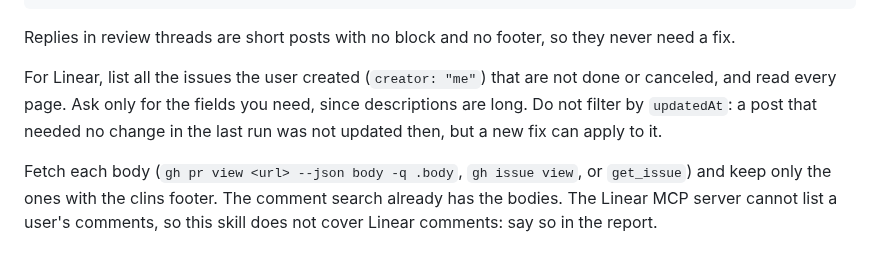
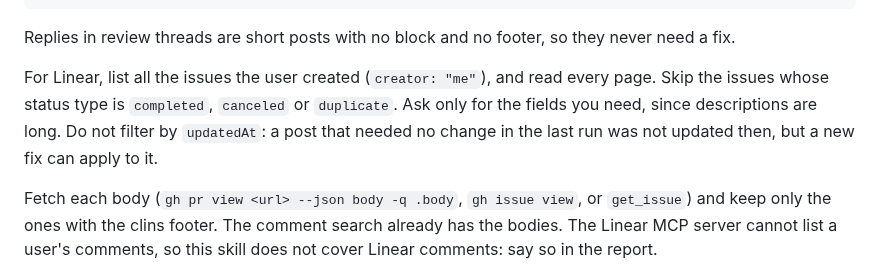
Before and after one commit to clins1994/skills, a Markdown page: skills/migrate-posts/SKILL.md, the part around the change. Drawn GitHub-style.

Commit message:
migrate-posts: skip Linear issues whose status type is duplicate too
Co-Authored-By: Claude Opus 5.5 <noreply@anthropic.com>

```diff
--- a/skills/migrate-posts/SKILL.md
+++ b/skills/migrate-posts/SKILL.md
@@ -74,7 +74,7 @@ gh api graphql --paginate -f query='query($endCursor:String){viewer{issueComment
 
 Replies in review threads are short posts with no block and no footer, so they never need a fix.
 
-For Linear, list all the issues the user created (`creator: "me"`) that are not done or canceled, and read every page. Ask only for the fields you need, since descriptions are long. Do not filter by `updatedAt`: a post that needed no change in the last run was not updated then, but a new fix can apply to it.
+For Linear, list all the issues the user created (`creator: "me"`), and read every page. Skip the issues whose status type is `completed`, `canceled` or `duplicate`. Ask only for the fields you need, since descriptions are long. Do not filter by `updatedAt`: a post that needed no change in the last run was not updated then, but a new fix can apply to it.
 
 Fetch each body (`gh pr view <url> --json body -q .body`, `gh issue view`, or `get_issue`) and keep only the ones with the clins footer. The comment search already has the bodies. The Linear MCP server cannot list a user's comments, so this skill does not cover Linear comments: say so in the report.
 
```
